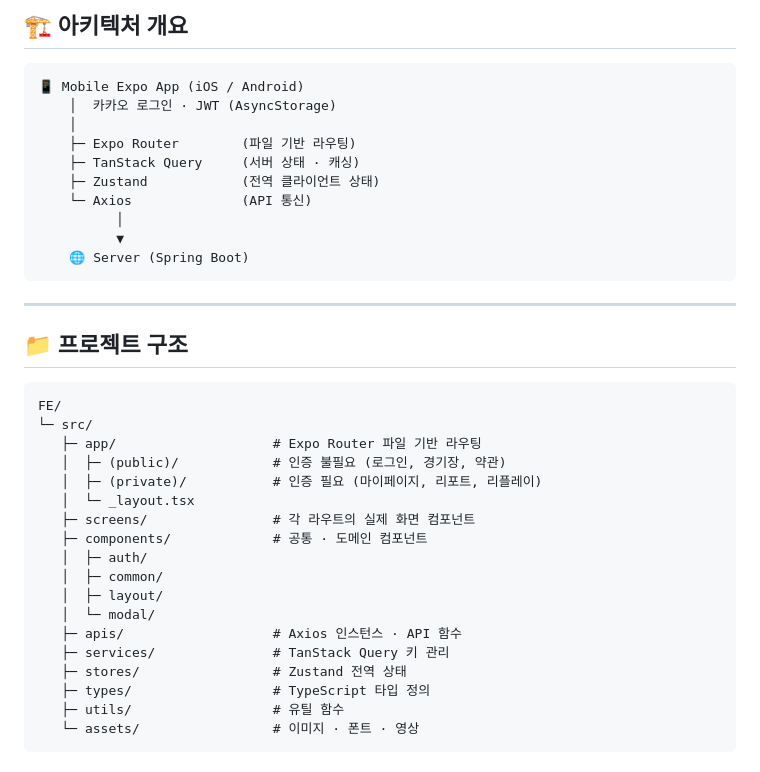
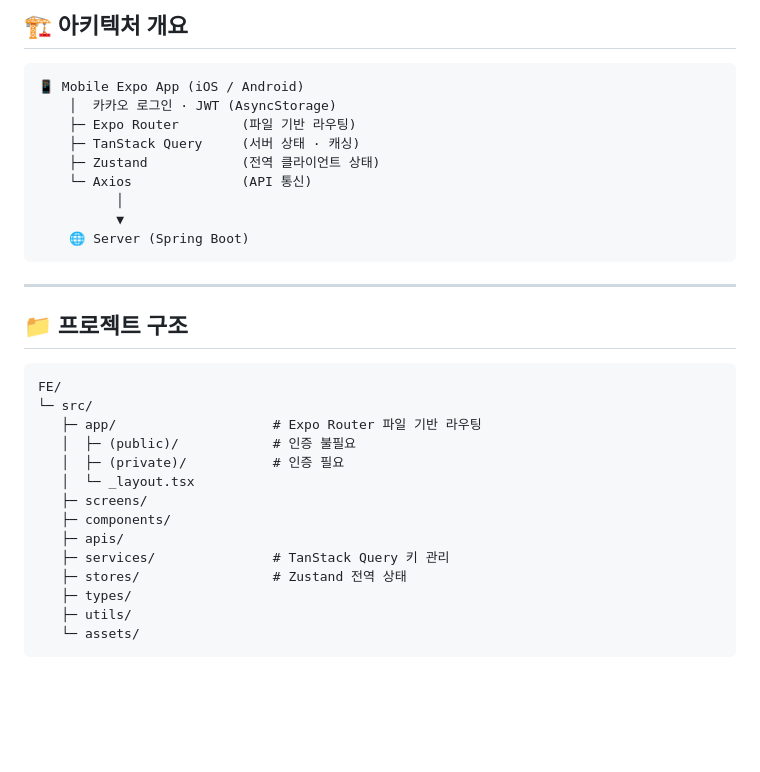
Before and after one commit to Te-rrius/FE, a Markdown page: README.md, the part around one of its changes. Rendered like a GitHub page; blank space fills up the shorter version.

````diff
--- a/README.md
+++ b/README.md
@@ -104,7 +104,6 @@
 ```
 📱 Mobile Expo App (iOS / Android)
     │  카카오 로그인 · JWT (AsyncStorage)
-    │
     ├─ Expo Router        (파일 기반 라우팅)
     ├─ TanStack Query     (서버 상태 · 캐싱)
     ├─ Zustand            (전역 클라이언트 상태)
@@ -122,19 +121,15 @@
 FE/
 └─ src/
    ├─ app/                    # Expo Router 파일 기반 라우팅
-   │  ├─ (public)/            # 인증 불필요 (로그인, 경기장, 약관)
-   │  ├─ (private)/           # 인증 필요 (마이페이지, 리포트, 리플레이)
+   │  ├─ (public)/            # 인증 불필요
+   │  ├─ (private)/           # 인증 필요
    │  └─ _layout.tsx
-   ├─ screens/                # 각 라우트의 실제 화면 컴포넌트
-   ├─ components/             # 공통 · 도메인 컴포넌트
-   │  ├─ auth/
-   │  ├─ common/
-   │  ├─ layout/
-   │  └─ modal/
-   ├─ apis/                   # Axios 인스턴스 · API 함수
+   ├─ screens/
+   ├─ components/
+   ├─ apis/
    ├─ services/               # TanStack Query 키 관리
    ├─ stores/                 # Zustand 전역 상태
-   ├─ types/                  # TypeScript 타입 정의
-   ├─ utils/                  # 유틸 함수
-   └─ assets/                 # 이미지 · 폰트 · 영상
+   ├─ types/
+   ├─ utils/
+   └─ assets/
 ```
````
Also changed, not shown: other parts of README.md (+0 -21 lines).
